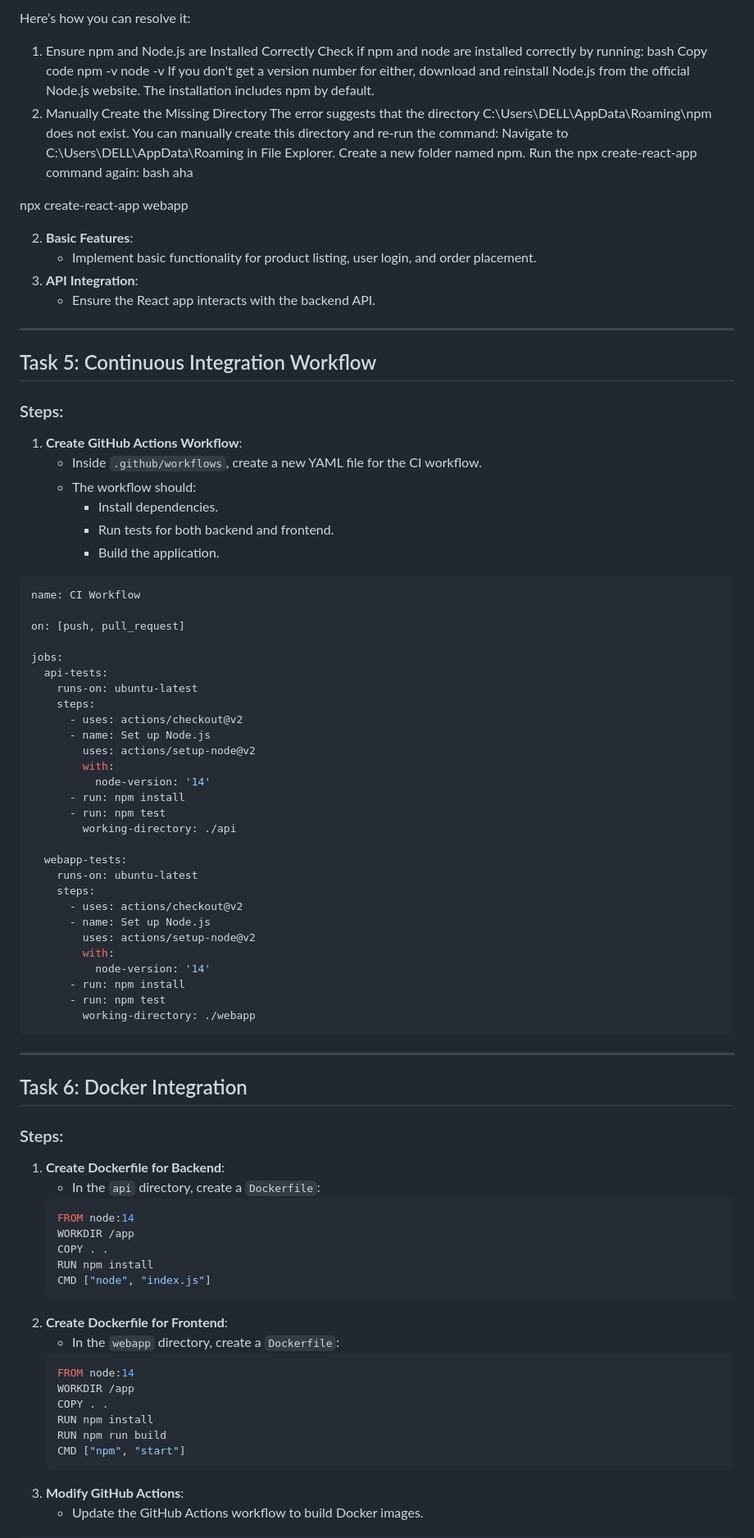
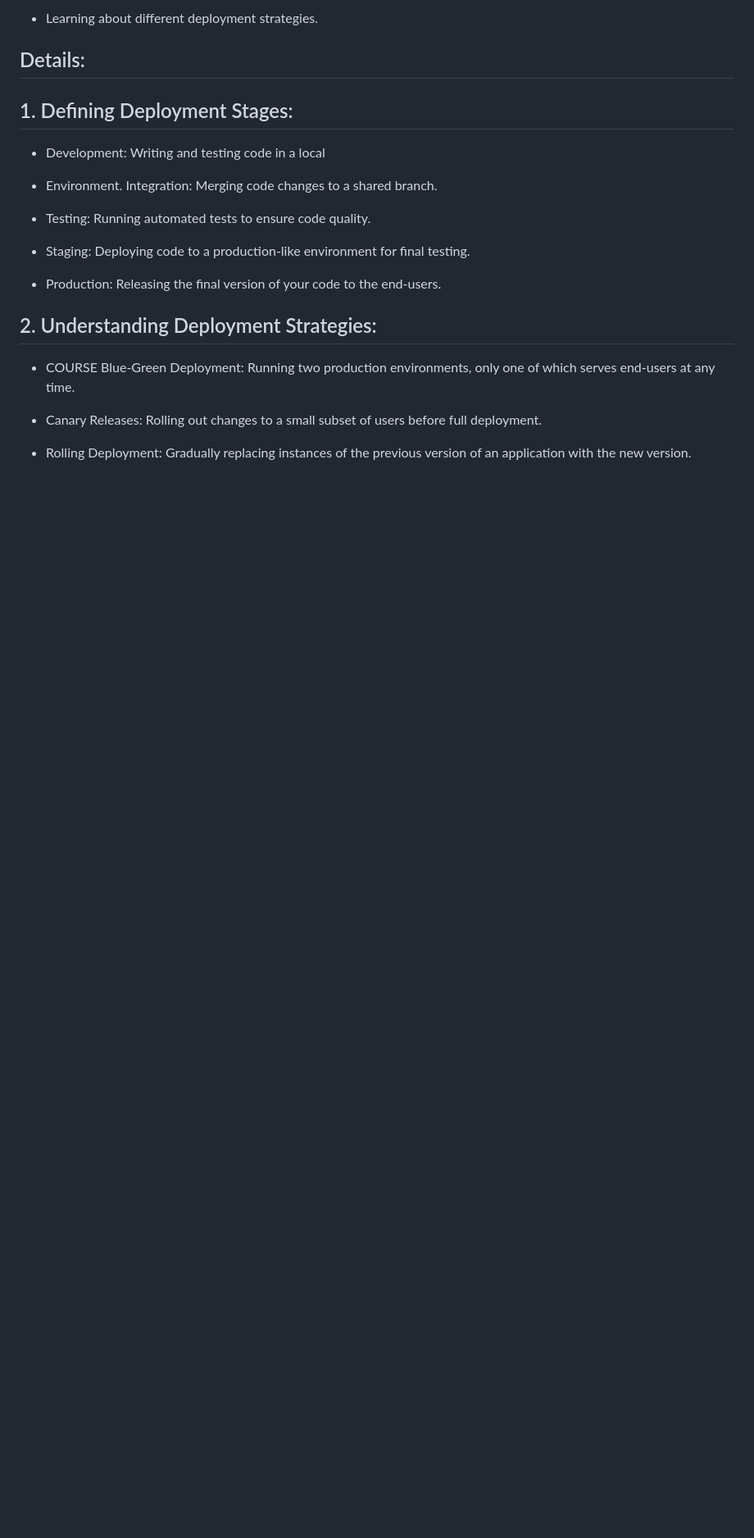
Before and after one commit to bolajidevops/Deployment-CICD, a Markdown page: README.md, the part around the change printed below. Shown: that part at 82% size. Rendered like a GitHub page; blank space fills up the shorter version.

````diff
--- a/README.md
+++ b/README.md
@@ -83,93 +36,26 @@ mkdir api webapp
 
-Here’s how you can resolve it:
-1. Ensure npm and Node.js are Installed Correctly
-Check if npm and node are installed correctly by running:
-bash
-Copy code
-npm -v
-node -v
-If you don't get a version number for either, download and reinstall Node.js from the official Node.js website. The installation includes npm by default.
-2. Manually Create the Missing Directory
-The error suggests that the directory C:\Users\DELL\AppData\Roaming\npm does not exist. You can manually create this directory and re-run the command:
-Navigate to C:\Users\DELL\AppData\Roaming in File Explorer.
-Create a new folder named npm.
-Run the npx create-react-app command again:
-bash aha
+- Learning about different deployment strategies.
 
-npx create-react-app webapp
+## Details:
 
-2. **Basic Features**:
-   - Implement basic functionality for product listing, user login, and order placement.
-3. **API Integration**:
-   - Ensure the React app interacts with the backend API.
+## 1. Defining Deployment Stages:
 
----
+- Development: Writing and testing code in a local
 
-## Task 5: Continuous Integration Workflow
+- Environment. Integration: Merging code changes to a shared branch.
 
-### Steps:
-1. **Create GitHub Actions Workflow**:
-   - Inside `.github/workflows`, create a new YAML file for the CI workflow.
-   - The workflow should:
-     - Install dependencies.
-     - Run tests for both backend and frontend.
-     - Build the application.
+- Testing: Running automated tests to ensure code quality.
 
-```yaml
-name: CI Workflow
+- Staging: Deploying code to a production-like environment for final testing.
 
-on: [push, pull_request]
+- Production: Releasing the final version of your code to the end-users.
 
-jobs:
-  api-tests:
-    runs-on: ubuntu-latest
-    steps:
-      - uses: actions/checkout@v2
-      - name: Set up Node.js
-        uses: actions/setup-node@v2
-        with:
-          node-version: '14'
-      - run: npm install
-      - run: npm test
-        working-directory: ./api
+ ## 2. Understanding Deployment Strategies:
 
-  webapp-tests:
-    runs-on: ubuntu-latest
-    steps:
-      - uses: actions/checkout@v2
-      - name: Set up Node.js
-        uses: actions/setup-node@v2
-        with:
-          node-version: '14'
-      - run: npm install
-      - run: npm test
-        working-directory: ./webapp
-```
+ - COURSE Blue-Green Deployment: Running two production environments, only one of which serves end-users at any time.
 
----
+ - Canary Releases: Rolling out changes to a small subset of users before full deployment.
 
-## Task 6: Docker Integration
+ - Rolling Deployment: Gradually replacing instances of the previous version of an application with the new version.
 
-### Steps:
-1. **Create Dockerfile for Backend**:
-   - In the `api` directory, create a `Dockerfile`:
-   ```dockerfile
-   FROM node:14
-   WORKDIR /app
-   COPY . .
-   RUN npm install
-   CMD ["node", "index.js"]
-   ```
-2. **Create Dockerfile for Frontend**:
-   - In the `webapp` directory, create a `Dockerfile`:
-   ```dockerfile
-   FROM node:14
-   WORKDIR /app
-   COPY . .
-   RUN npm install
-   RUN npm run build
-   CMD ["npm", "start"]
-   ```
-3. **Modify GitHub Actions**:
-   - Update the GitHub Actions workflow to build Docker images.
 
````
Also changed, not shown: other parts of README.md (+45 -143 lines), images/Deploy-AWS.png (added), images/Release.png (added), images/Versioning.png (added), 5 other files.
